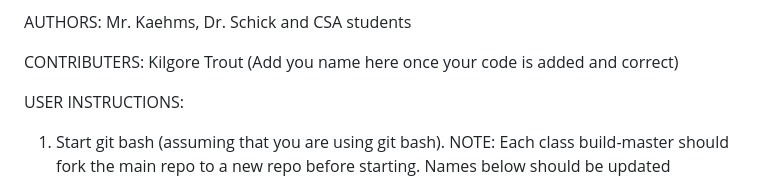
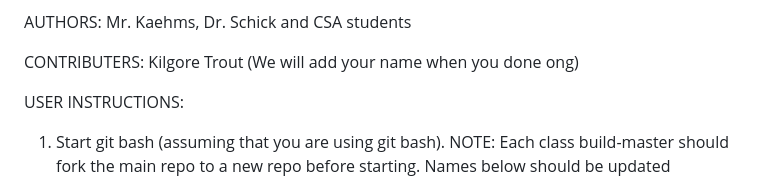
Before and after one commit to DHS-CP/P5_GreenfootSeatingChartMaster2023-24, a Markdown page: README.md, the part around the change. GitHub-like rendering.

```diff
--- a/README.md
+++ b/README.md
@@ -11,8 +11,7 @@ HOW TO START THIS PROJECT:  To start this project, assuming that you have Greenf
 AUTHORS:                    Mr. Kaehms, Dr. Schick and CSA students
 
 CONTRIBUTERS:               Kilgore Trout
-                            (Add you name here once your code
-                             is added and correct)
+                            (We will add your name when you done ong)
 
 USER INSTRUCTIONS:
 
```
